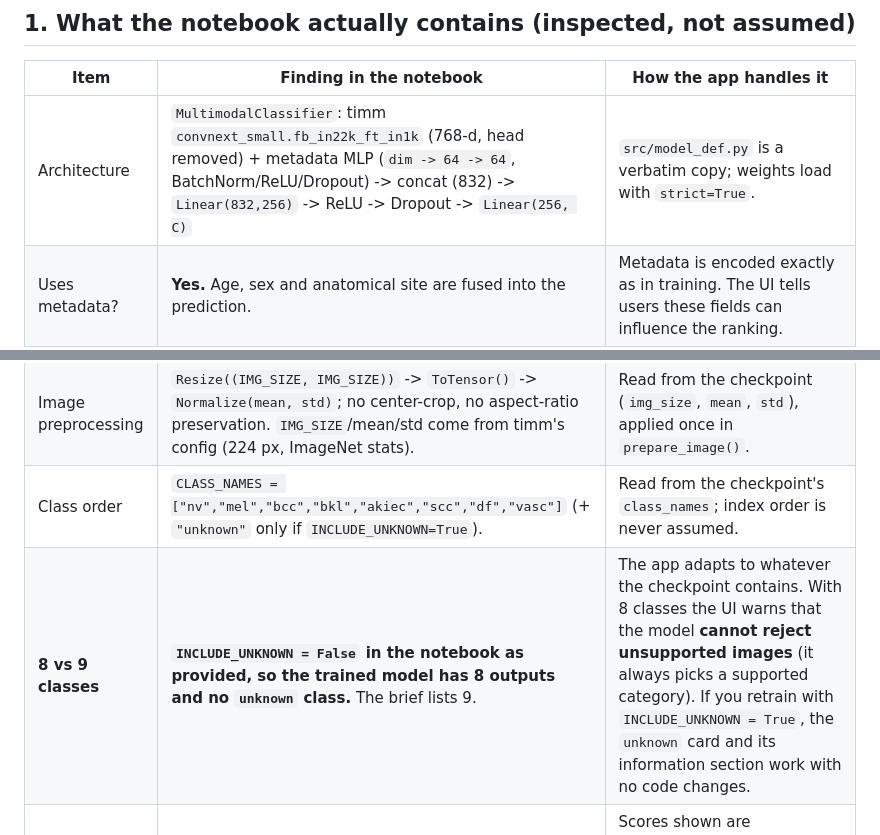
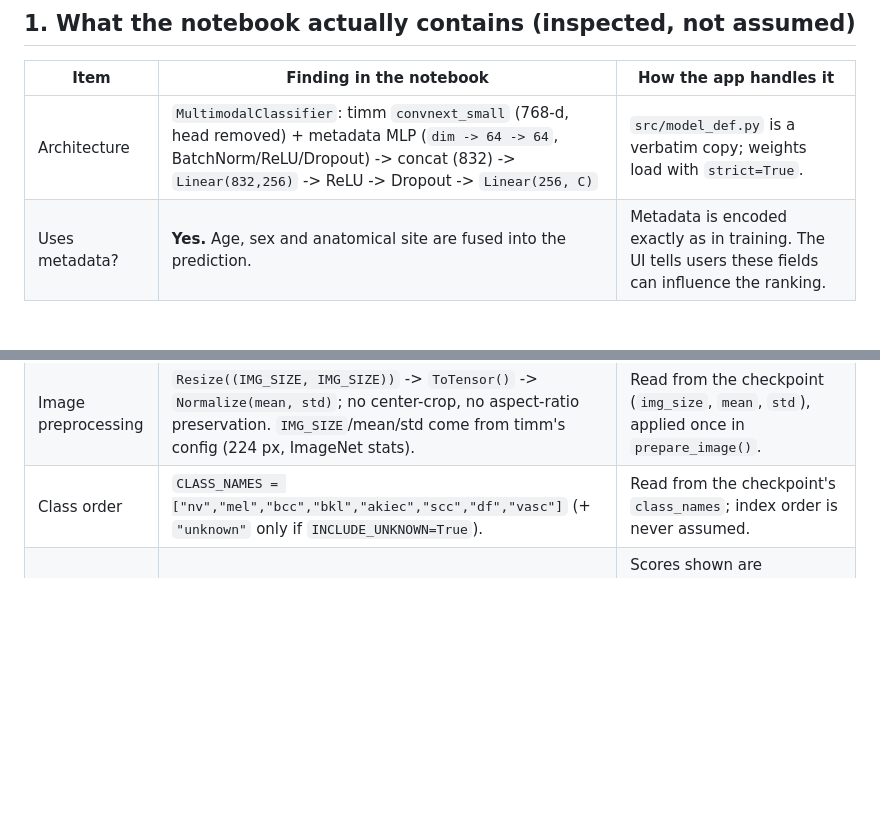
Before and after one commit to RimeshGithub/DermAssist, a Markdown page: README.md, 2 parts joined by grey strips. Rendered like a GitHub page; blank space fills up the shorter version.

```diff
--- a/README.md
+++ b/README.md
@@ -25,12 +25,11 @@ crop tool, live server-rendered adjustment previews, a stepped workflow and cust
 
 | Item | Finding in the notebook | How the app handles it |
 |---|---|---|
-| Architecture | `MultimodalClassifier`: timm `convnext_small.fb_in22k_ft_in1k` (768-d, head removed) + metadata MLP (`dim -> 64 -> 64`, BatchNorm/ReLU/Dropout) -> concat (832) -> `Linear(832,256)` -> ReLU -> Dropout -> `Linear(256, C)` | `src/model_def.py` is a verbatim copy; weights load with `strict=True`. |
+| Architecture | `MultimodalClassifier`: timm `convnext_small` (768-d, head removed) + metadata MLP (`dim -> 64 -> 64`, BatchNorm/ReLU/Dropout) -> concat (832) -> `Linear(832,256)` -> ReLU -> Dropout -> `Linear(256, C)` | `src/model_def.py` is a verbatim copy; weights load with `strict=True`. |
 | Uses metadata? | **Yes.** Age, sex and anatomical site are fused into the prediction. | Metadata is encoded exactly as in training. The UI tells users these fields can influence the ranking. |
 | Metadata encoding | `[age / age_max]` + sex one-hot + site one-hot. Missing age -> train median; missing sex/site -> `"unknown"`. `OneHotEncoder(handle_unknown="ignore")` fitted on the **train split**. | `encode_metadata()` in `src/inference.py` mirrors `encode_single_metadata`. Encoders, `age_median`, `age_max` come from `metadata_encoders.pkl`. |
 | Image preprocessing | `Resize((IMG_SIZE, IMG_SIZE))` -> `ToTensor()` -> `Normalize(mean, std)`; no center-crop, no aspect-ratio preservation. `IMG_SIZE`/mean/std come from timm's config (224 px, ImageNet stats). | Read from the checkpoint (`img_size`, `mean`, `std`), applied once in `prepare_image()`. |
 | Class order | `CLASS_NAMES = ["nv","mel","bcc","bkl","akiec","scc","df","vasc"]` (+ `"unknown"` only if `INCLUDE_UNKNOWN=True`). | Read from the checkpoint's `class_names`; index order is never assumed. |
-| **8 vs 9 classes** | **`INCLUDE_UNKNOWN = False` in the notebook as provided, so the trained model has 8 outputs and no `unknown` class.** The brief lists 9. | The app adapts to whatever the checkpoint contains. With 8 classes the UI warns that the model **cannot reject unsupported images** (it always picks a supported category). If you retrain with `INCLUDE_UNKNOWN = True`, the `unknown` card and its information section work with no code changes. |
 | Calibration | Temperature scaling fitted on validation logits; `temperature` saved in the checkpoint; the notebook's `predict()` reports softmax(logits / T). | Scores shown are temperature-scaled and labelled as such, with a plain-language note that they are not the probability that a person has the condition. |
 | Saved artifacts | `dermassist_multimodal_convnext_small_final.pt` (keys: `model_state_dict, temperature, class_names, metadata_dim, backbone, img_size, mean, std`) and `metadata_encoders.pkl` (`sex_encoder, site_encoder, age_median, age_max`). | Both are required; see section 2. Nothing needs re-exporting. |
 | Colab dependencies | Drive mount + `/content` paths exist only in the *training* cells. | None of that is used here; the app only needs the two artifact files. |
```
